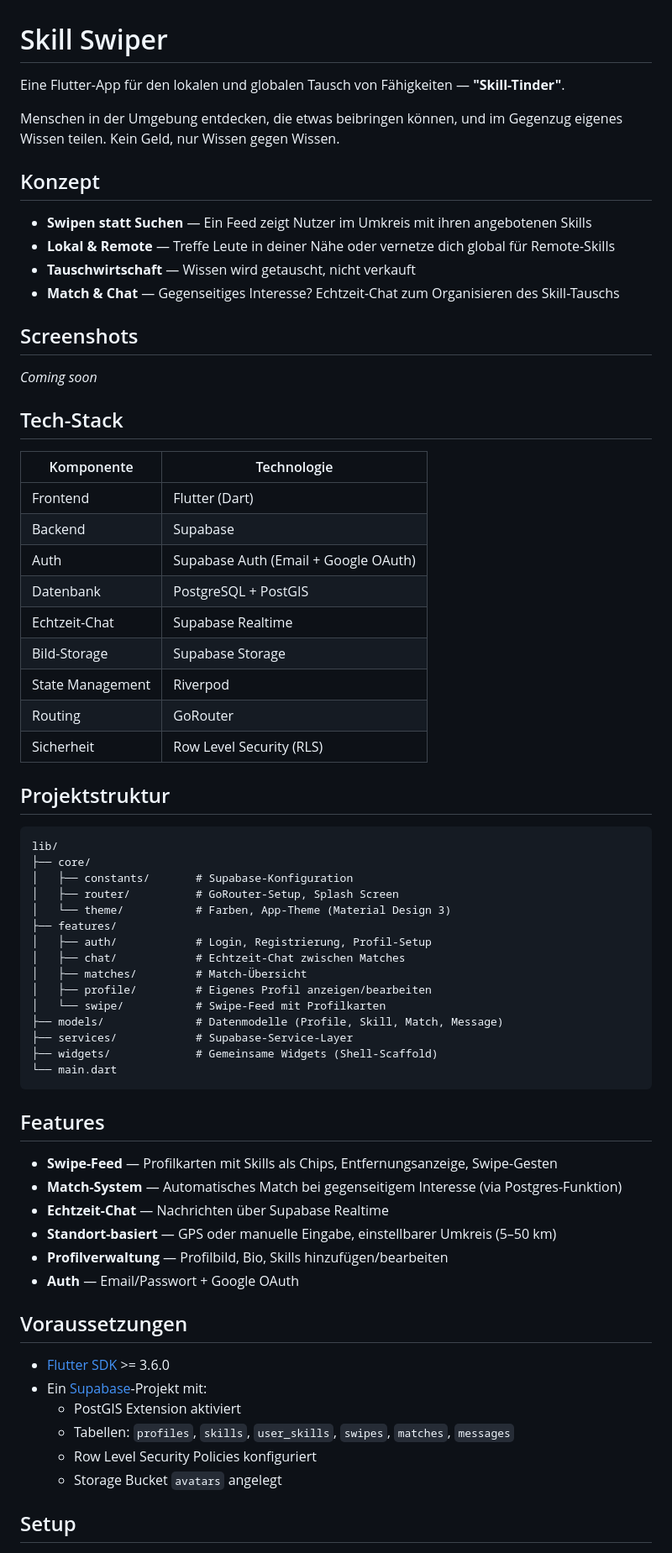
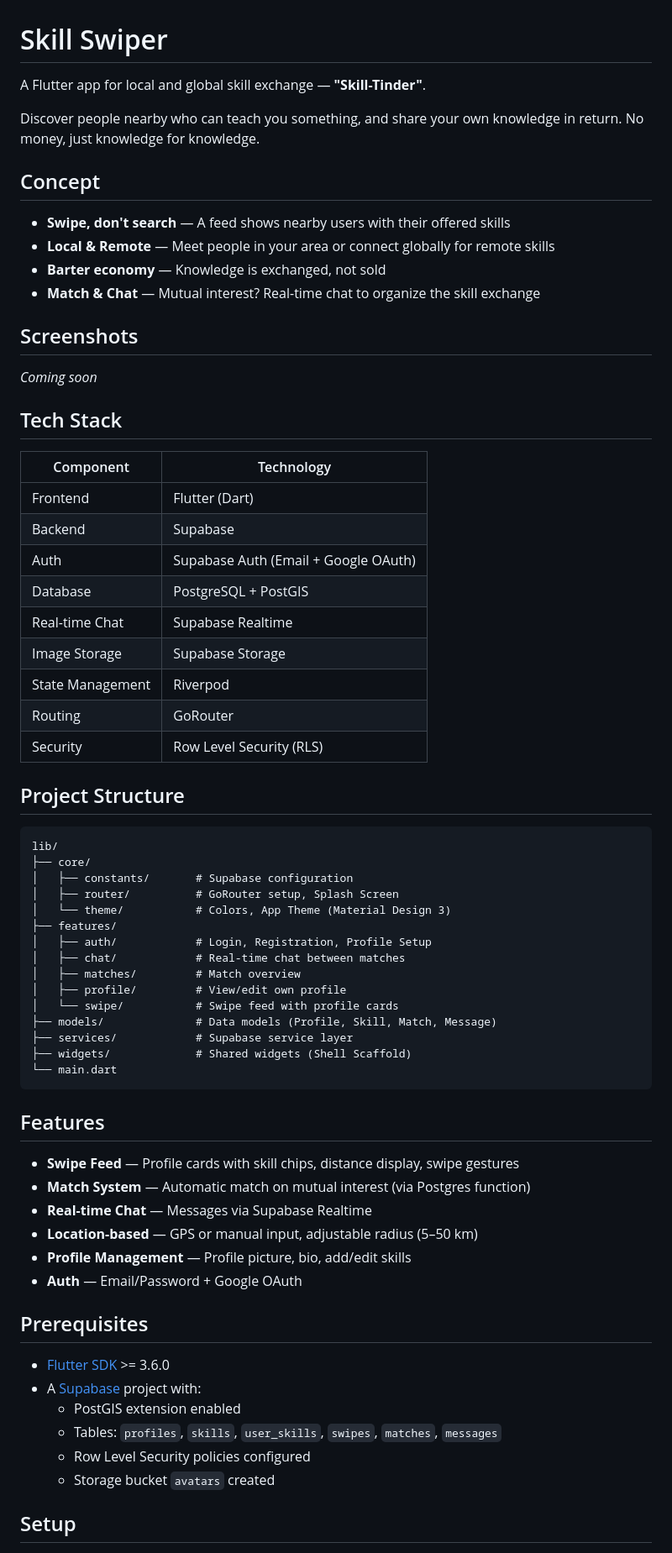
Before and after one commit to chincherpa/skill_swiper, a Markdown page: README.md, the part around one of its changes. Shown at 84% size. Drawn GitHub-style.

Commit message:
english readme

````diff
--- a/README.md
+++ b/README.md
@@ -1,71 +1,71 @@
 # Skill Swiper
 
-Eine Flutter-App für den lokalen und globalen Tausch von Fähigkeiten — **"Skill-Tinder"**.
+A Flutter app for local and global skill exchange — **"Skill-Tinder"**.
 
-Menschen in der Umgebung entdecken, die etwas beibringen können, und im Gegenzug eigenes Wissen teilen. Kein Geld, nur Wissen gegen Wissen.
+Discover people nearby who can teach you something, and share your own knowledge in return. No money, just knowledge for knowledge.
 
-## Konzept
+## Concept
 
-- **Swipen statt Suchen** — Ein Feed zeigt Nutzer im Umkreis mit ihren angebotenen Skills
-- **Lokal & Remote** — Treffe Leute in deiner Nähe oder vernetze dich global für Remote-Skills
-- **Tauschwirtschaft** — Wissen wird getauscht, nicht verkauft
-- **Match & Chat** — Gegenseitiges Interesse? Echtzeit-Chat zum Organisieren des Skill-Tauschs
+- **Swipe, don't search** — A feed shows nearby users with their offered skills
+- **Local & Remote** — Meet people in your area or connect globally for remote skills
+- **Barter economy** — Knowledge is exchanged, not sold
+- **Match & Chat** — Mutual interest? Real-time chat to organize the skill exchange
 
 ## Screenshots
 
 *Coming soon*
 
-## Tech-Stack
+## Tech Stack
 
-| Komponente | Technologie |
+| Component | Technology |
 |---|---|
 | Frontend | Flutter (Dart) |
 | Backend | Supabase |
 | Auth | Supabase Auth (Email + Google OAuth) |
-| Datenbank | PostgreSQL + PostGIS |
-| Echtzeit-Chat | Supabase Realtime |
-| Bild-Storage | Supabase Storage |
+| Database | PostgreSQL + PostGIS |
+| Real-time Chat | Supabase Realtime |
+| Image Storage | Supabase Storage |
 | State Management | Riverpod |
 | Routing | GoRouter |
-| Sicherheit | Row Level Security (RLS) |
+| Security | Row Level Security (RLS) |
 
-## Projektstruktur
+## Project Structure
 
 ```
 lib/
 ├── core/
-│   ├── constants/       # Supabase-Konfiguration
-│   ├── router/          # GoRouter-Setup, Splash Screen
-│   └── theme/           # Farben, App-Theme (Material Design 3)
+│   ├── constants/       # Supabase configuration
+│   ├── router/          # GoRouter setup, Splash Screen
+│   └── theme/           # Colors, App Theme (Material Design 3)
 ├── features/
-│   ├── auth/            # Login, Registrierung, Profil-Setup
-│   ├── chat/            # Echtzeit-Chat zwischen Matches
-│   ├── matches/         # Match-Übersicht
-│   ├── profile/         # Eigenes Profil anzeigen/bearbeiten
-│   └── swipe/           # Swipe-Feed mit Profilkarten
-├── models/              # Datenmodelle (Profile, Skill, Match, Message)
-├── services/            # Supabase-Service-Layer
-├── widgets/             # Gemeinsame Widgets (Shell-Scaffold)
+│   ├── auth/            # Login, Registration, Profile Setup
+│   ├── chat/            # Real-time chat between matches
+│   ├── matches/         # Match overview
+│   ├── profile/         # View/edit own profile
+│   └── swipe/           # Swipe feed with profile cards
+├── models/              # Data models (Profile, Skill, Match, Message)
+├── services/            # Supabase service layer
+├── widgets/             # Shared widgets (Shell Scaffold)
 └── main.dart
 ```
 
 ## Features
 
-- **Swipe-Feed** — Profilkarten mit Skills als Chips, Entfernungsanzeige, Swipe-Gesten
-- **Match-System** — Automatisches Match bei gegenseitigem Interesse (via Postgres-Funktion)
-- **Echtzeit-Chat** — Nachrichten über Supabase Realtime
-- **Standort-basiert** — GPS oder manuelle Eingabe, einstellbarer Umkreis (5–50 km)
-- **Profilverwaltung** — Profilbild, Bio, Skills hinzufügen/bearbeiten
-- **Auth** — Email/Passwort + Google OAuth
+- **Swipe Feed** — Profile cards with skill chips, distance display, swipe gestures
+- **Match System** — Automatic match on mutual interest (via Postgres function)
+- **Real-time Chat** — Messages via Supabase Realtime
+- **Location-based** — GPS or manual input, adjustable radius (5–50 km)
+- **Profile Management** — Profile picture, bio, add/edit skills
+- **Auth** — Email/Password + Google OAuth
 
-## Voraussetzungen
+## Prerequisites
 
 - [Flutter SDK](https://docs.flutter.dev/get-started/install) >= 3.6.0
-- Ein [Supabase](https://supabase.com)-Projekt mit:
-  - PostGIS Extension aktiviert
-  - Tabellen: `profiles`, `skills`, `user_skills`, `swipes`, `matches`, `messages`
-  - Row Level Security Policies konfiguriert
-  - Storage Bucket `avatars` angelegt
+- A [Supabase](https://supabase.com) project with:
+  - PostGIS extension enabled
+  - Tables: `profiles`, `skills`, `user_skills`, `swipes`, `matches`, `messages`
+  - Row Level Security policies configured
+  - Storage bucket `avatars` created
 
 ## Setup
 
````
Also changed, not shown: other parts of README.md (+15 -15 lines).
